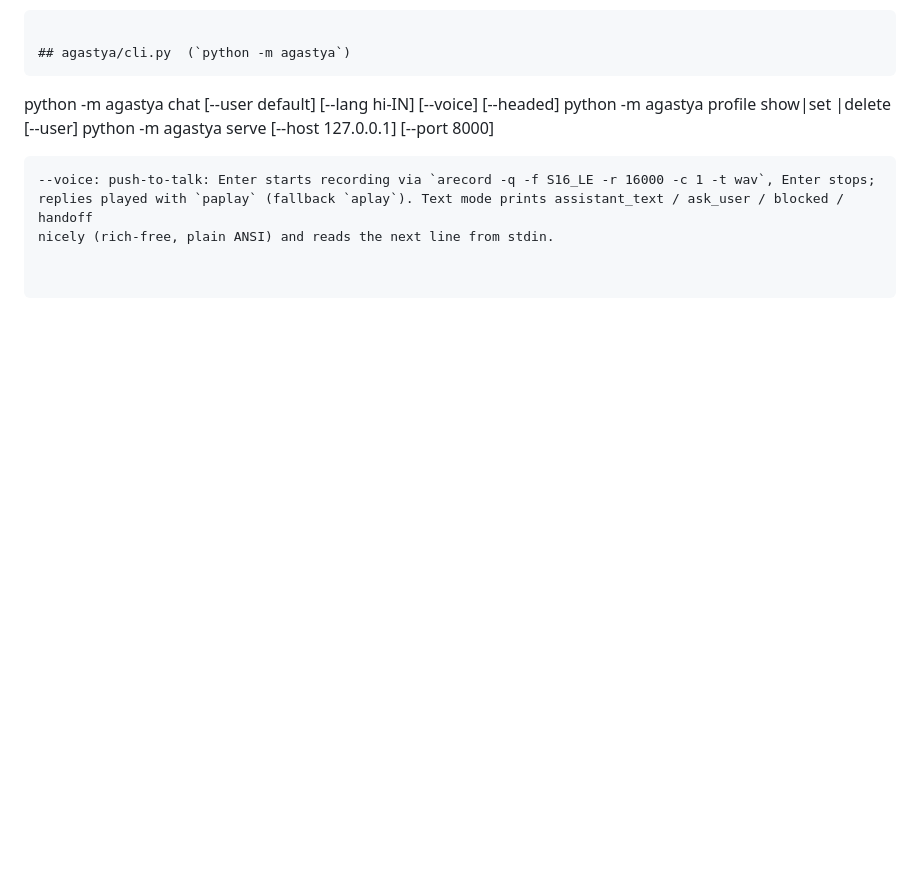
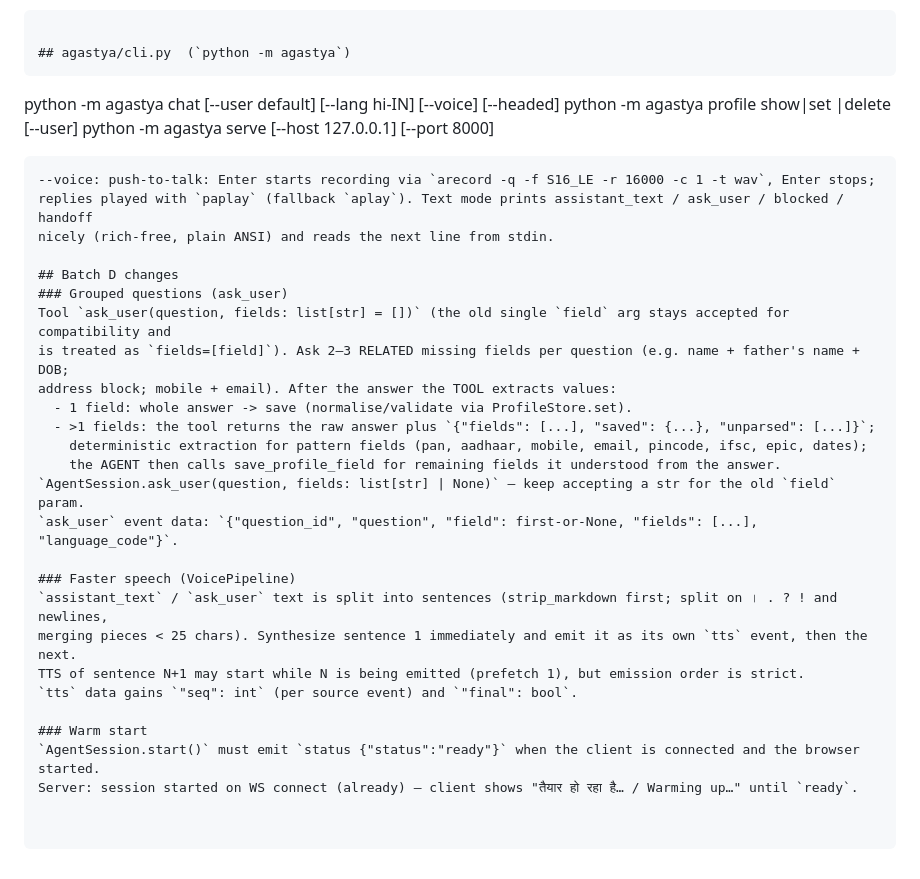
Before and after one commit to rishindra2005/agastya-assist, a Markdown page: INTERFACES.md, the part around the change. Drawn GitHub-style; blank space fills up the shorter version.

Commit message:
Interfaces for batch D (grouped questions, streamed TTS, warm start)

```diff
--- a/INTERFACES.md
+++ b/INTERFACES.md
@@ -222,3 +222,25 @@ python -m agastya serve [--host 127.0.0.1] [--port 8000]
 --voice: push-to-talk: Enter starts recording via `arecord -q -f S16_LE -r 16000 -c 1 -t wav`, Enter stops;
 replies played with `paplay` (fallback `aplay`). Text mode prints assistant_text / ask_user / blocked / handoff
 nicely (rich-free, plain ANSI) and reads the next line from stdin.
+
+## Batch D changes
+### Grouped questions (ask_user)
+Tool `ask_user(question, fields: list[str] = [])` (the old single `field` arg stays accepted for compatibility and
+is treated as `fields=[field]`). Ask 2–3 RELATED missing fields per question (e.g. name + father's name + DOB;
+address block; mobile + email). After the answer the TOOL extracts values:
+  - 1 field: whole answer -> save (normalise/validate via ProfileStore.set).
+  - >1 fields: the tool returns the raw answer plus `{"fields": [...], "saved": {...}, "unparsed": [...]}`;
+    deterministic extraction for pattern fields (pan, aadhaar, mobile, email, pincode, ifsc, epic, dates);
+    the AGENT then calls save_profile_field for remaining fields it understood from the answer.
+`AgentSession.ask_user(question, fields: list[str] | None)` — keep accepting a str for the old `field` param.
+`ask_user` event data: `{"question_id", "question", "field": first-or-None, "fields": [...], "language_code"}`.
+
+### Faster speech (VoicePipeline)
+`assistant_text` / `ask_user` text is split into sentences (strip_markdown first; split on । . ? ! and newlines,
+merging pieces < 25 chars). Synthesize sentence 1 immediately and emit it as its own `tts` event, then the next.
+TTS of sentence N+1 may start while N is being emitted (prefetch 1), but emission order is strict.
+`tts` data gains `"seq": int` (per source event) and `"final": bool`.
+
+### Warm start
+`AgentSession.start()` must emit `status {"status":"ready"}` when the client is connected and the browser started.
+Server: session started on WS connect (already) — client shows "तैयार हो रहा है… / Warming up…" until `ready`.
```
